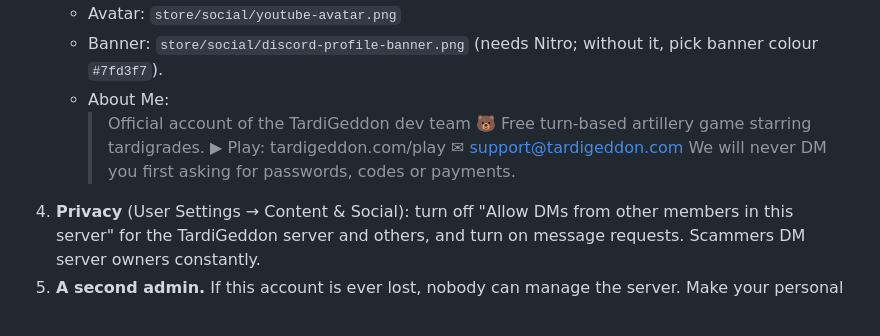
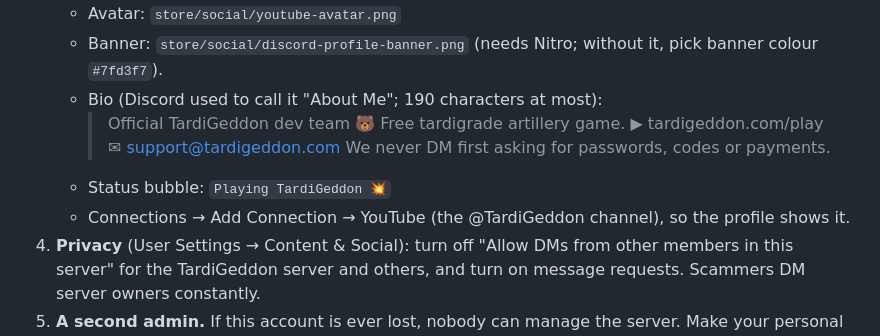
Before and after one commit to EVCV/TardiGeddon, a Markdown page: docs/social/DISCORD.md, the part around the change. Drawn GitHub-style.

Commit message:
Discord guide: profile bio that fits the 190-character limit
Co-Authored-By: Claude Opus 5.5 <noreply@anthropic.com>
Claude-Session: https://claude.ai/code/session_0135YZncsjH2Fz1mkyfKbHHZ

```diff
--- a/docs/social/DISCORD.md
+++ b/docs/social/DISCORD.md
@@ -22,12 +22,14 @@ This account will **own** the server, so look after it like a bank login.
    - Avatar: `store/social/youtube-avatar.png`
    - Banner: `store/social/discord-profile-banner.png` (needs Nitro; without
      it, pick banner colour `#7fd3f7`).
-   - About Me:
-     > Official account of the TardiGeddon dev team 🐻
-     > Free turn-based artillery game starring tardigrades.
-     > ▶ Play: tardigeddon.com/play
+   - Bio (Discord used to call it "About Me"; 190 characters at most):
+     > Official TardiGeddon dev team 🐻 Free tardigrade artillery game.
+     > ▶ tardigeddon.com/play
      > ✉ support@tardigeddon.com
-     > We will never DM you first asking for passwords, codes or payments.
+     > We never DM first asking for passwords, codes or payments.
+   - Status bubble: `Playing TardiGeddon 💥`
+   - Connections → Add Connection → YouTube (the @TardiGeddon channel), so
+     the profile shows it.
 4. **Privacy** (User Settings → Content & Social): turn off "Allow DMs from
    other members in this server" for the TardiGeddon server and others,
    and turn on message requests. Scammers DM server owners constantly.
```
